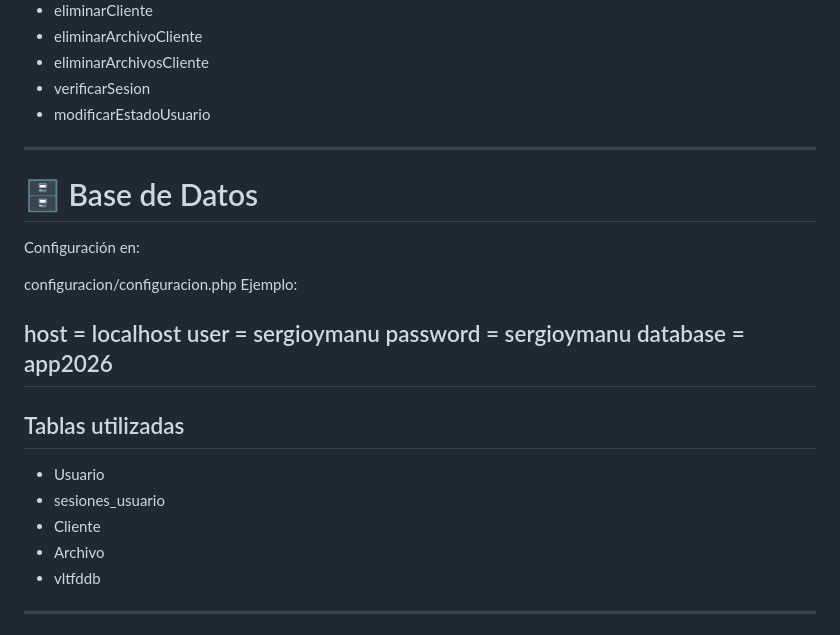
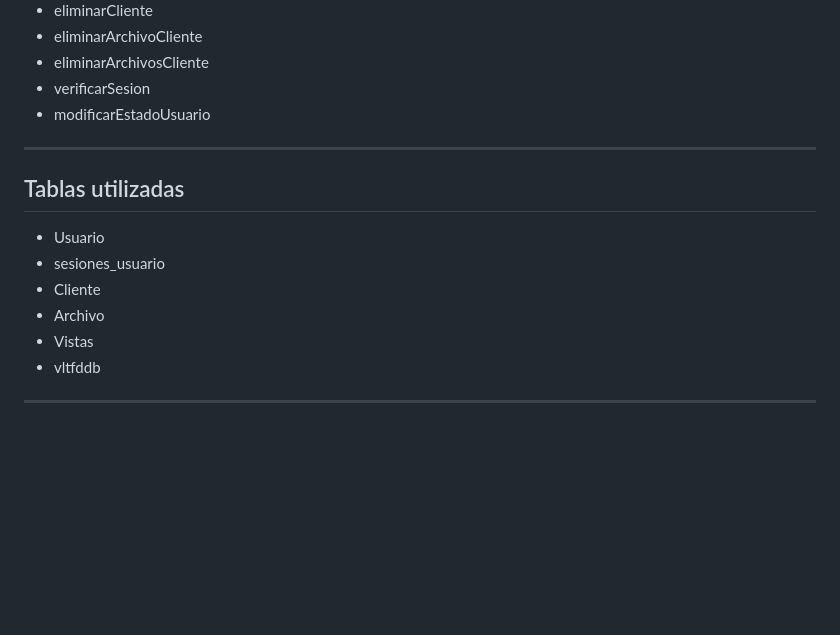
Before and after one commit to Sergiolunabellido/Gestor-Documental-de-Clientes-GDC-, a Markdown page: README.md, the part around the change. Drawn GitHub-style; blank space fills up the shorter version.

```diff
--- a/README.md
+++ b/README.md
@@ -193,25 +193,13 @@ Respuesta típica:
 
 ---
 
-# 🗄 Base de Datos
-
-Configuración en:
-
-configuracion/configuracion.php
-Ejemplo:
-
-host = localhost
-user = sergioymanu
-password = sergioymanu
-database = app2026
----
-
 ## Tablas utilizadas
 
 - Usuario
 - sesiones_usuario
 - Cliente
 - Archivo
+- Vistas
 - vltfddb
 
 ---
```
